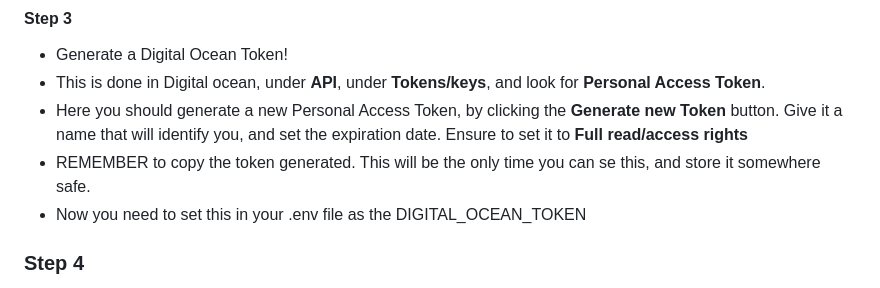
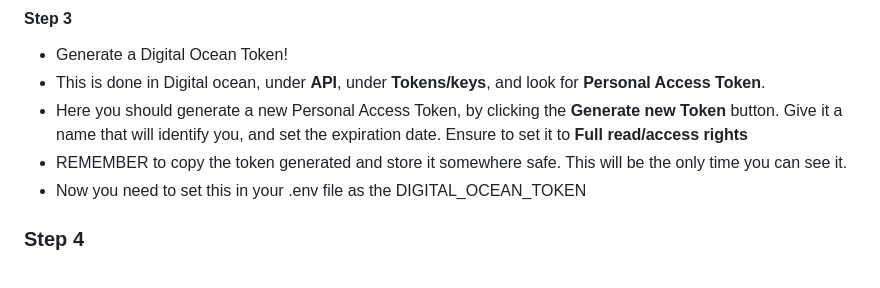
Before and after one commit to ITU-DevOps2026/ITU-minitwit, a Markdown page: README.md, the part around the change. GitHub-like rendering.

Commit message:
Update README.md
Co-authored-by: Carmen Alberte Nielsen <118437330+Carmish@users.noreply.github.com>

```diff
--- a/README.md
+++ b/README.md
@@ -192,7 +192,7 @@ TEST_APP_SERVER_PRIVATE_IP=<Private IP of droplet containing test MiniTwit appli
 * Generate a Digital Ocean Token!
 * This is done in Digital ocean, under **API**, under **Tokens/keys**, and look for **Personal Access Token**.
 * Here you should generate a new Personal Access Token, by clicking the **Generate new Token** button. Give it a name that will identify you, and set the expiration date. Ensure to set it to **Full read/access rights**
-* REMEMBER to copy the token generated. This will be the only time you can se this, and store it somewhere safe.
+* REMEMBER to copy the token generated and store it somewhere safe. This will be the only time you can see it.
 * Now you need to set this in your .env file as the DIGITAL_OCEAN_TOKEN
 
 ### Step 4
```
